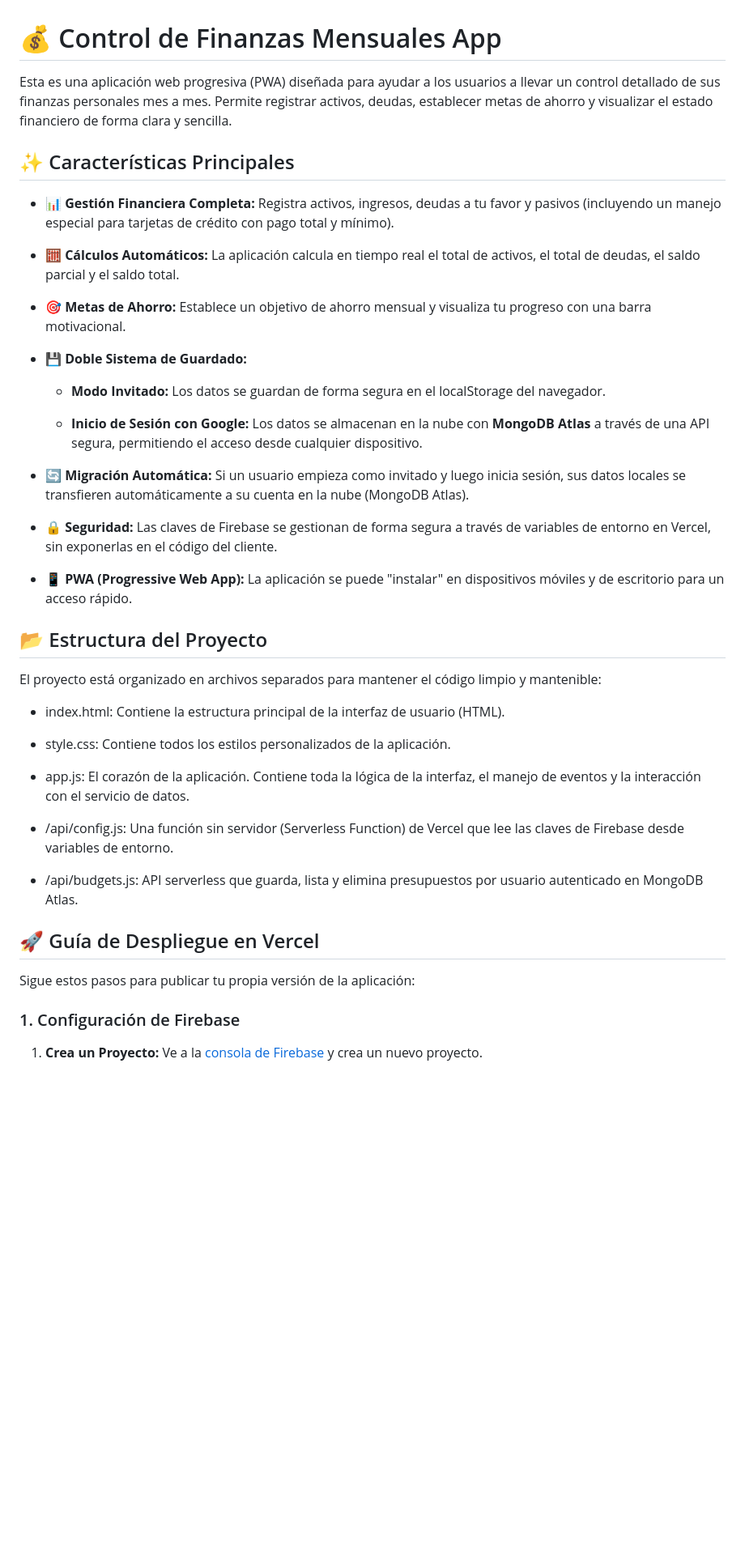
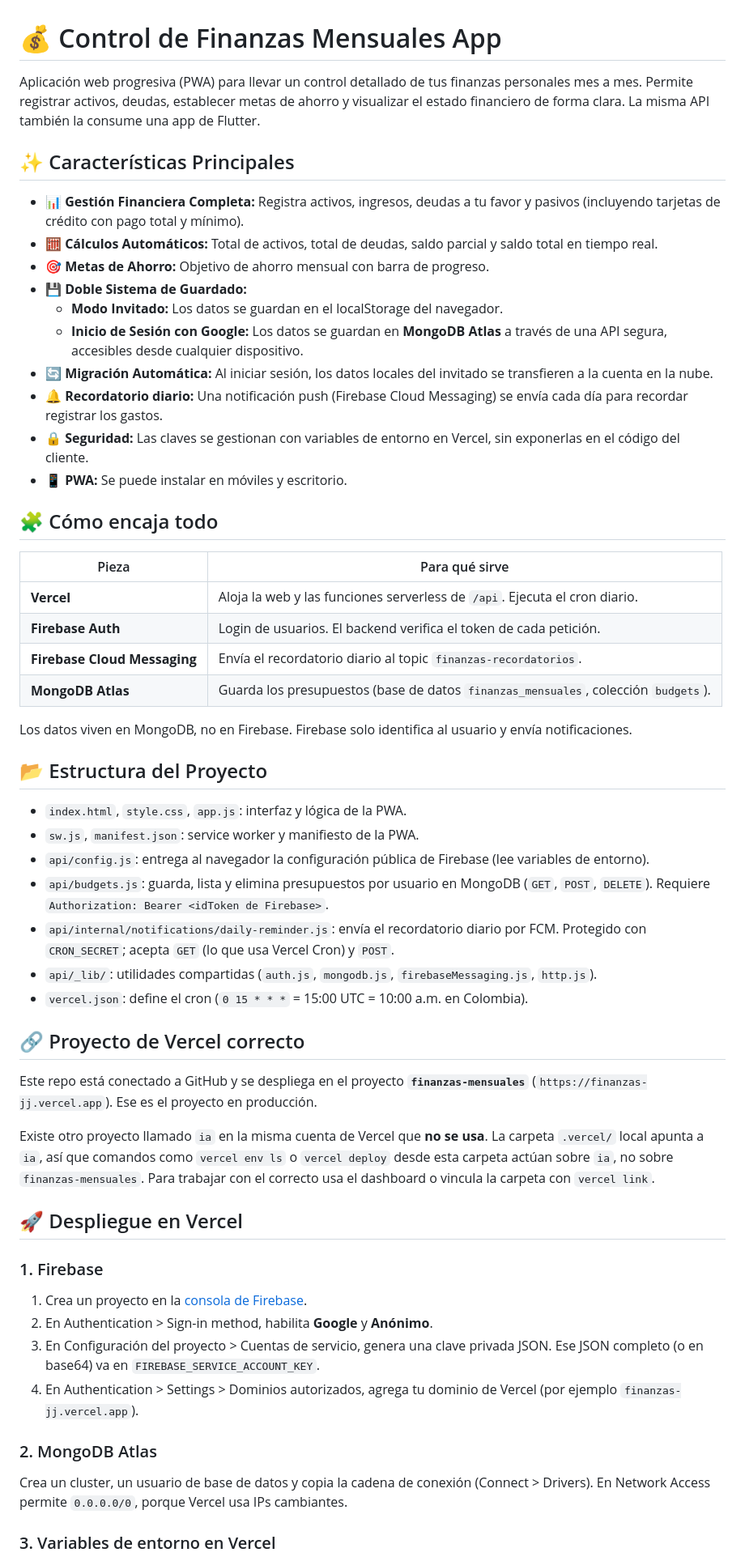
Before and after one commit to JuanDelgado06/finanzas-mensuales, a Markdown page: README.md, the part around one of its changes. Shown at 81% size. GitHub-like rendering; blank space fills up the shorter version.

Commit message:
api funcionando y readme actualizado

```diff
--- a/README.md
+++ b/README.md
@@ -1,46 +1,59 @@
 # 💰 Control de Finanzas Mensuales App
 
-Esta es una aplicación web progresiva (PWA) diseñada para ayudar a los usuarios a llevar un control detallado de sus finanzas personales mes a mes. Permite registrar activos, deudas, establecer metas de ahorro y visualizar el estado financiero de forma clara y sencilla.
+Aplicación web progresiva (PWA) para llevar un control detallado de tus finanzas personales mes a mes. Permite registrar activos, deudas, establecer metas de ahorro y visualizar el estado financiero de forma clara. La misma API también la consume una app de Flutter.
 
 ## ✨ Características Principales
 
-*   📊 **Gestión Financiera Completa:** Registra activos, ingresos, deudas a tu favor y pasivos (incluyendo un manejo especial para tarjetas de crédito con pago total y mínimo).
+*   📊 **Gestión Financiera Completa:** Registra activos, ingresos, deudas a tu favor y pasivos (incluyendo tarjetas de crédito con pago total y mínimo).
+*   🧮 **Cálculos Automáticos:** Total de activos, total de deudas, saldo parcial y saldo total en tiempo real.
+*   🎯 **Metas de Ahorro:** Objetivo de ahorro mensual con barra de progreso.
+*   💾 **Doble Sistema de Guardado:**
+    *   **Modo Invitado:** Los datos se guardan en el localStorage del navegador.
+    *   **Inicio de Sesión con Google:** Los datos se guardan en **MongoDB Atlas** a través de una API segura, accesibles desde cualquier dispositivo.
+*   🔄 **Migración Automática:** Al iniciar sesión, los datos locales del invitado se transfieren a la cuenta en la nube.
+*   🔔 **Recordatorio diario:** Una notificación push (Firebase Cloud Messaging) se envía cada día para recordar registrar los gastos.
+*   🔒 **Seguridad:** Las claves se gestionan con variables de entorno en Vercel, sin exponerlas en el código del cliente.
+*   📱 **PWA:** Se puede instalar en móviles y escritorio.
 
-*   🧮 **Cálculos Automáticos:** La aplicación calcula en tiempo real el total de activos, el total de deudas, el saldo parcial y el saldo total.
+## 🧩 Cómo encaja todo
 
-*   🎯 **Metas de Ahorro:** Establece un objetivo de ahorro mensual y visualiza tu progreso con una barra motivacional.
+| Pieza | Para qué sirve |
+|---|---|
+| **Vercel** | Aloja la web y las funciones serverless de `/api`. Ejecuta el cron diario. |
+| **Firebase Auth** | Login de usuarios. El backend verifica el token de cada petición. |
+| **Firebase Cloud Messaging** | Envía el recordatorio diario al topic `finanzas-recordatorios`. |
+| **MongoDB Atlas** | Guarda los presupuestos (base de datos `finanzas_mensuales`, colección `budgets`). |
 
-*   💾 **Doble Sistema de Guardado:**
-
-    *   **Modo Invitado:** Los datos se guardan de forma segura en el localStorage del navegador.
-
-    *   **Inicio de Sesión con Google:** Los datos se almacenan en la nube con **MongoDB Atlas** a través de una API segura, permitiendo el acceso desde cualquier dispositivo.
-
-*   🔄 **Migración Automática:** Si un usuario empieza como invitado y luego inicia sesión, sus datos locales se transfieren automáticamente a su cuenta en la nube (MongoDB Atlas).
-
-*   🔒 **Seguridad:** Las claves de Firebase se gestionan de forma segura a través de variables de entorno en Vercel, sin exponerlas en el código del cliente.
-
-*   📱 **PWA (Progressive Web App):** La aplicación se puede "instalar" en dispositivos móviles y de escritorio para un acceso rápido.
+Los datos viven en MongoDB, no en Firebase. Firebase solo identifica al usuario y envía notificaciones.
 
 ## 📂 Estructura del Proyecto
 
-El proyecto está organizado en archivos separados para mantener el código limpio y mantenible:
+*   `index.html`, `style.css`, `app.js`: interfaz y lógica de la PWA.
+*   `sw.js`, `manifest.json`: service worker y manifiesto de la PWA.
+*   `api/config.js`: entrega al navegador la configuración pública de Firebase (lee variables de entorno).
+*   `api/budgets.js`: guarda, lista y elimina presupuestos por usuario en MongoDB (`GET`, `POST`, `DELETE`). Requiere `Authorization: Bearer <idToken de Firebase>`.
+*   `api/internal/notifications/daily-reminder.js`: envía el recordatorio diario por FCM. Protegido con `CRON_SECRET`; acepta `GET` (lo que usa Vercel Cron) y `POST`.
+*   `api/_lib/`: utilidades compartidas (`auth.js`, `mongodb.js`, `firebaseMessaging.js`, `http.js`).
+*   `vercel.json`: define el cron (`0 15 * * *` = 15:00 UTC = 10:00 a.m. en Colombia).
 
-*   index.html: Contiene la estructura principal de la interfaz de usuario (HTML).
+## 🔗 Proyecto de Vercel correcto
 
-*   style.css: Contiene todos los estilos personalizados de la aplicación.
+Este repo está conectado a GitHub y se despliega en el proyecto **`finanzas-mensuales`** (`https://finanzas-jj.vercel.app`). Ese es el proyecto en producción.
 
-*   app.js: El corazón de la aplicación. Contiene toda la lógica de la interfaz, el manejo de eventos y la interacción con el servicio de datos.
+Existe otro proyecto llamado `ia` en la misma cuenta de Vercel que **no se usa**. La carpeta `.vercel/` local apunta a `ia`, así que comandos como `vercel env ls` o `vercel deploy` desde esta carpeta actúan sobre `ia`, no sobre `finanzas-mensuales`. Para trabajar con el correcto usa el dashboard o vincula la carpeta con `vercel link`.
 
-*   /api/config.js: Una función sin servidor (Serverless Function) de Vercel que lee las claves de Firebase desde variables de entorno.
+## 🚀 Despliegue en Vercel
 
-*   /api/budgets.js: API serverless que guarda, lista y elimina presupuestos por usuario autenticado en MongoDB Atlas.
+### 1. Firebase
 
-## 🚀 Guía de Despliegue en Vercel
+1.  Crea un proyecto en la [consola de Firebase](https://console.firebase.google.com/).
+2.  En Authentication > Sign-in method, habilita **Google** y **Anónimo**.
+3.  En Configuración del proyecto > Cuentas de servicio, genera una clave privada JSON. Ese JSON completo (o en base64) va en `FIREBASE_SERVICE_ACCOUNT_KEY`.
+4.  En Authentication > Settings > Dominios autorizados, agrega tu dominio de Vercel (por ejemplo `finanzas-jj.vercel.app`).
 
-Sigue estos pasos para publicar tu propia versión de la aplicación:
+### 2. MongoDB Atlas
 
-### 1. Configuración de Firebase
+Crea un cluster, un usuario de base de datos y copia la cadena de conexión (Connect > Drivers). En Network Access permite `0.0.0.0/0`, porque Vercel usa IPs cambiantes.
 
-1.  **Crea un Proyecto:** Ve a la [consola de Firebase](https://console.firebase.google.com/) y crea un nuevo proyecto.
+### 3. Variables de entorno en Vercel
 
```
Also changed, not shown: other parts of README.md (+47 -50 lines).
